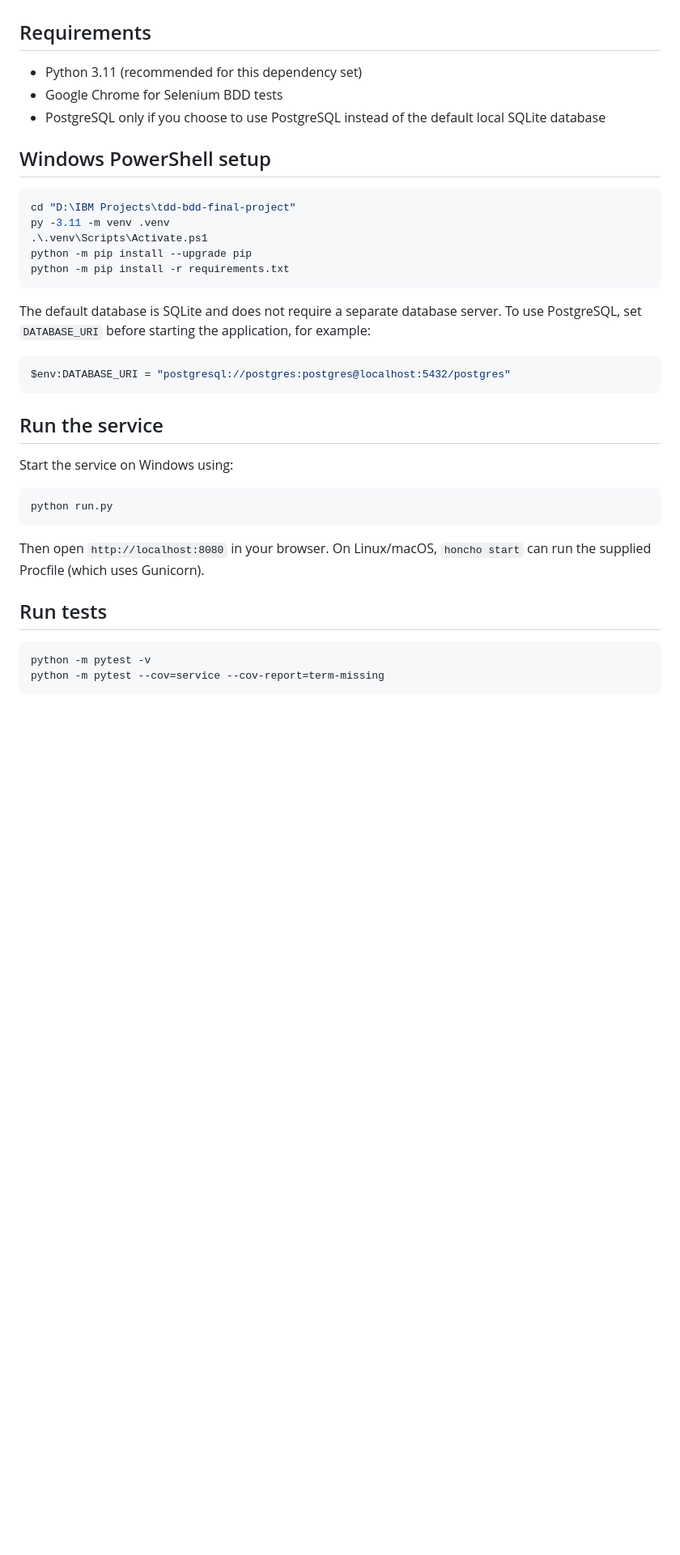
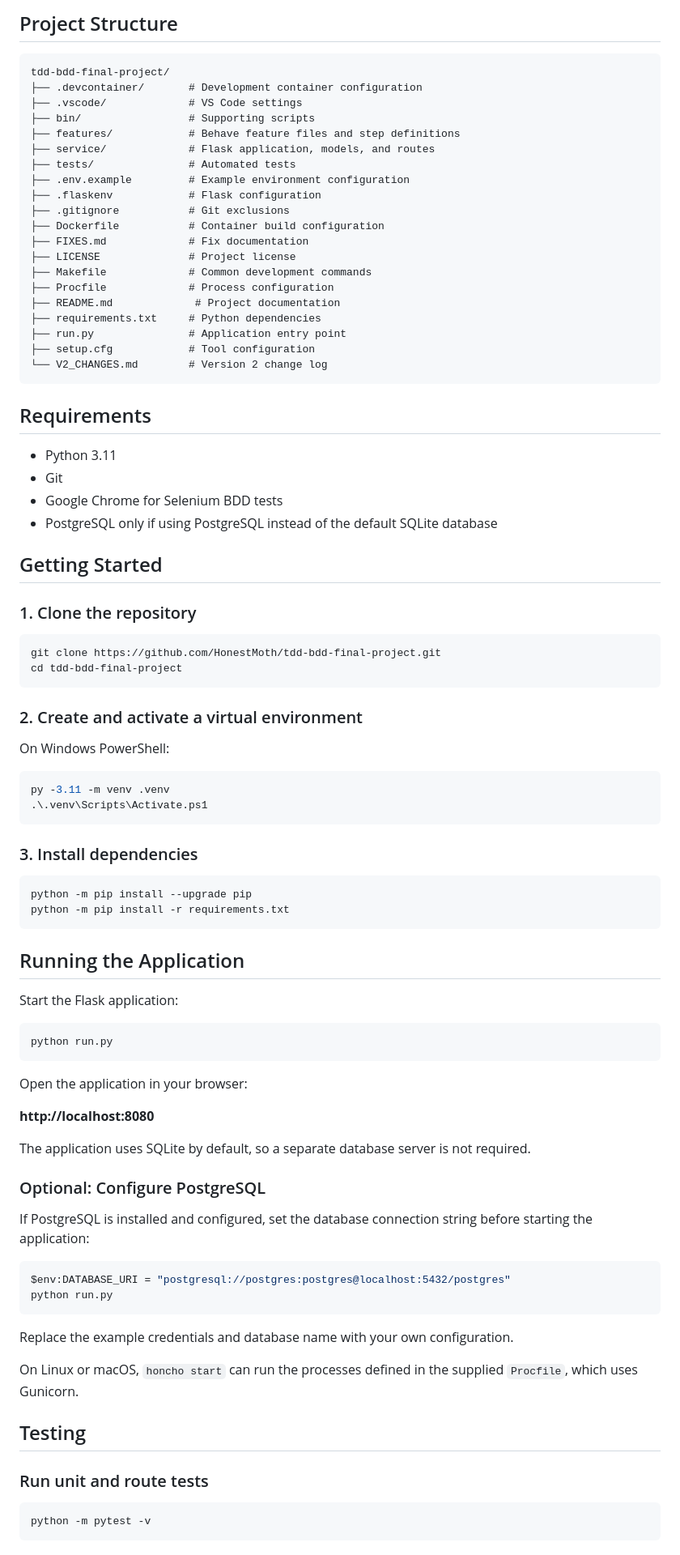
Before and after one commit to HonestMoth/tdd-bdd-final-project, a Markdown page: README.md, the part around one of its changes. Shown at 81% size. Drawn GitHub-style; blank space fills up the shorter version.

````diff
--- a/README.md
+++ b/README.md
@@ -4,37 +49,90 @@ Flask REST API and browser UI for creating, reading, updating, deleting, and fil
+## Project Structure
+
+```text
+tdd-bdd-final-project/
+├── .devcontainer/       # Development container configuration
+├── .vscode/             # VS Code settings
+├── bin/                 # Supporting scripts
+├── features/            # Behave feature files and step definitions
+├── service/             # Flask application, models, and routes
+├── tests/               # Automated tests
+├── .env.example         # Example environment configuration
+├── .flaskenv            # Flask configuration
+├── .gitignore           # Git exclusions
+├── Dockerfile           # Container build configuration
+├── FIXES.md             # Fix documentation
+├── LICENSE              # Project license
+├── Makefile             # Common development commands
+├── Procfile             # Process configuration
+├── README.md             # Project documentation
+├── requirements.txt     # Python dependencies
+├── run.py               # Application entry point
+├── setup.cfg            # Tool configuration
+└── V2_CHANGES.md        # Version 2 change log
+```
 
 ## Requirements
 
-- Python 3.11 (recommended for this dependency set)
+- Python 3.11
+- Git
 - Google Chrome for Selenium BDD tests
-- PostgreSQL only if you choose to use PostgreSQL instead of the default local SQLite database
+- PostgreSQL only if using PostgreSQL instead of the default SQLite database
 
-## Windows PowerShell setup
+## Getting Started
+
+### 1. Clone the repository
 
 ```powershell
-cd "D:\IBM Projects\tdd-bdd-final-project"
+git clone https://github.com/HonestMoth/tdd-bdd-final-project.git
+cd tdd-bdd-final-project
+```
+
+### 2. Create and activate a virtual environment
+
+On Windows PowerShell:
+
+```powershell
 py -3.11 -m venv .venv
 .\.venv\Scripts\Activate.ps1
+```
+
+### 3. Install dependencies
+
+```powershell
 python -m pip install --upgrade pip
 python -m pip install -r requirements.txt
 ```
 
-The default database is SQLite and does not require a separate database server. To use PostgreSQL, set `DATABASE_URI` before starting the application, for example:
+## Running the Application
 
-```powershell
-$env:DATABASE_URI = "postgresql://postgres:postgres@localhost:5432/postgres"
-```
-
-## Run the service
-
-Start the service on Windows using:
+Start the Flask application:
 
 ```powershell
 python run.py
 ```
 
-Then open `http://localhost:8080` in your browser. On Linux/macOS, `honcho start` can run the supplied Procfile (which uses Gunicorn).
+Open the application in your browser:
 
-## Run tests
+**http://localhost:8080**
+
+The application uses SQLite by default, so a separate database server is not required.
+
+### Optional: Configure PostgreSQL
+
+If PostgreSQL is installed and configured, set the database connection string before starting the application:
+
+```powershell
+$env:DATABASE_URI = "postgresql://postgres:postgres@localhost:5432/postgres"
+python run.py
+```
+
+Replace the example credentials and database name with your own configuration.
+
+On Linux or macOS, `honcho start` can run the processes defined in the supplied `Procfile`, which uses Gunicorn.
+
+## Testing
+
+### Run unit and route tests
 
 ```powershell
 python -m pytest -v
````
Also changed, not shown: other parts of README.md (+98 -24 lines).
